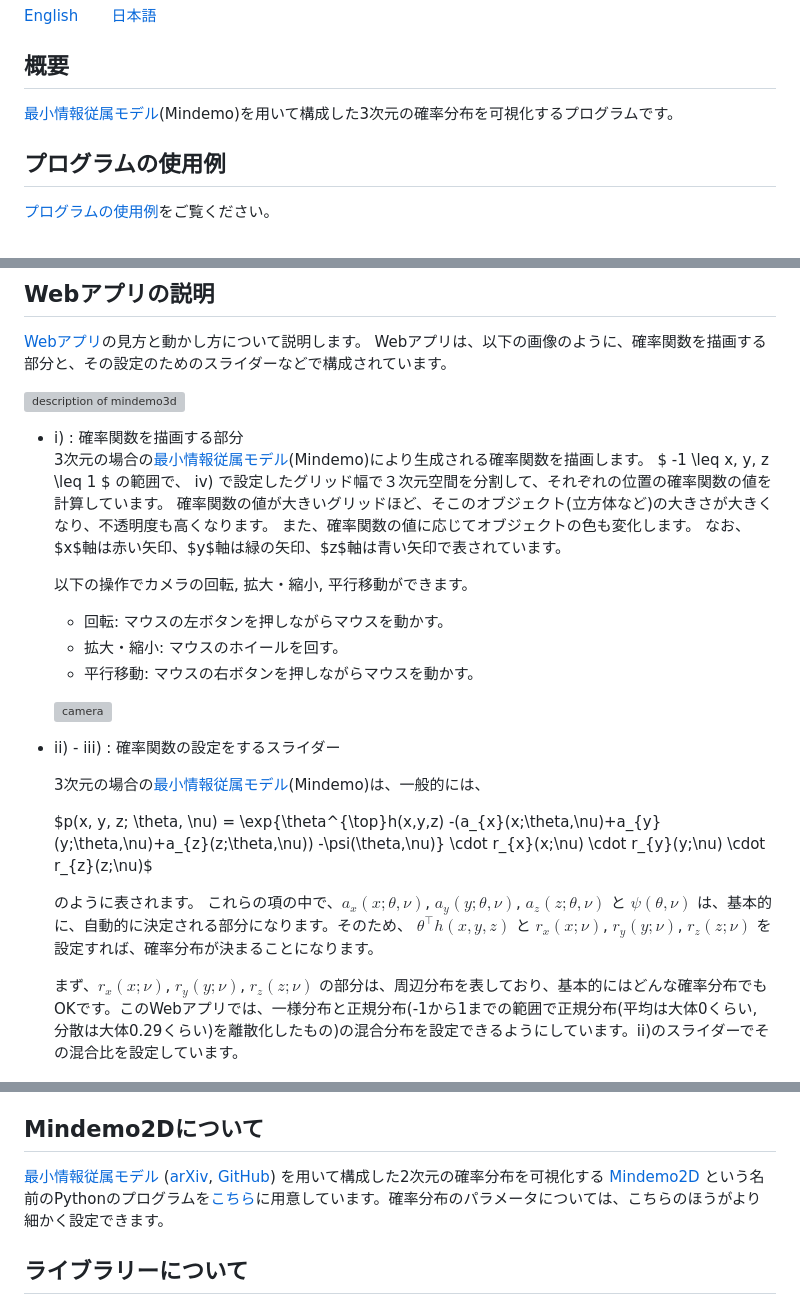
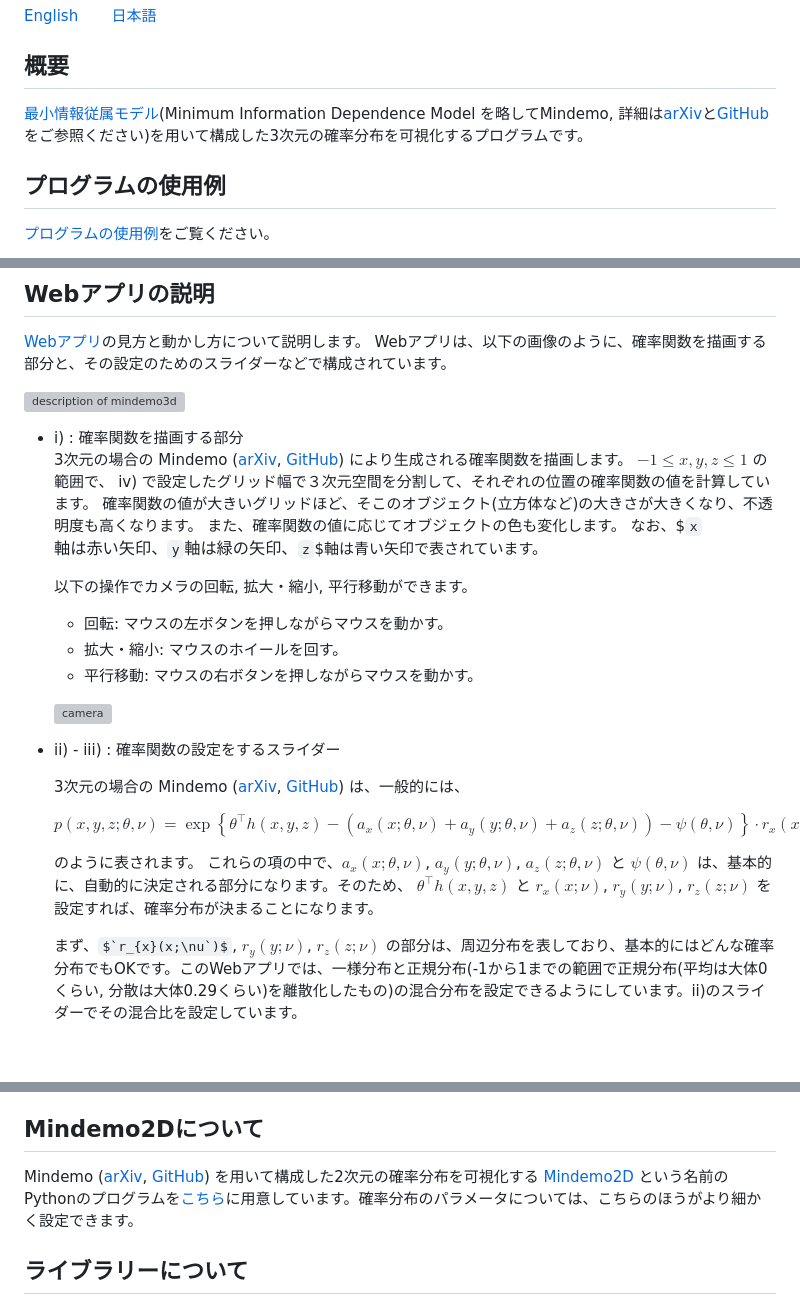
Before and after one commit to tanaken-basis/mindemo3d, a Markdown page: README.jp.md, 3 parts joined by grey strips. Drawn GitHub-style; some formulas as TeX source; blank space fills up the shorter version; grey boxes are pictures that could not be loaded.

```diff
--- a/README.jp.md
+++ b/README.jp.md
@@ -4,7 +4,7 @@
 
 ## 概要
 
-[最小情報従属モデル](https://arxiv.org/abs/2206.06792)(Mindemo)を用いて構成した3次元の確率分布を可視化するプログラムです。
+[最小情報従属モデル](https://arxiv.org/abs/2206.06792)(Minimum Information Dependence Model を略してMindemo, 詳細は[arXiv](https://arxiv.org/abs/2206.06792)と[GitHub](https://github.com/kyanostat/min-info)をご参照ください)を用いて構成した3次元の確率分布を可視化するプログラムです。
 
 ## プログラムの使用例
 
@@ -23,11 +23,11 @@ Webアプリは、以下の画像のように、確率関数を描画する部
 [![description of mindemo3d](img/mindemo3d_jp.png)](https://tanaken-basis.github.io/mindemo3d/)
 
 - i) : 確率関数を描画する部分<br />
-  3次元の場合の[最小情報従属モデル](https://arxiv.org/abs/2206.06792)(Mindemo)により生成される確率関数を描画します。
-  $ -1 \leq x, y, z \leq 1 $ の範囲で、 iv) で設定したグリッド幅で３次元空間を分割して、それぞれの位置の確率関数の値を計算しています。
+  3次元の場合の Mindemo ([arXiv](https://arxiv.org/abs/2206.06792), [GitHub](https://github.com/kyanostat/min-info)) により生成される確率関数を描画します。
+  $`-1 \leq x, y, z \leq 1`$ の範囲で、 iv) で設定したグリッド幅で３次元空間を分割して、それぞれの位置の確率関数の値を計算しています。
   確率関数の値が大きいグリッドほど、そこのオブジェクト(立方体など)の大きさが大きくなり、不透明度も高くなります。
   また、確率関数の値に応じてオブジェクトの色も変化します。
-  なお、$x$軸は赤い矢印、$y$軸は緑の矢印、$z$軸は青い矢印で表されています。
+  なお、$`x`$軸は赤い矢印、$`y`$軸は緑の矢印、$`z`$軸は青い矢印で表されています。
 
   以下の操作でカメラの回転, 拡大・縮小, 平行移動ができます。
     - 回転: マウスの左ボタンを押しながらマウスを動かす。
@@ -38,22 +38,22 @@ Webアプリは、以下の画像のように、確率関数を描画する部
 
 - ii) - iii) : 確率関数の設定をするスライダー<br />
 
-  3次元の場合の[最小情報従属モデル](https://arxiv.org/abs/2206.06792)(Mindemo)は、一般的には、
+  3次元の場合の Mindemo ([arXiv](https://arxiv.org/abs/2206.06792), [GitHub](https://github.com/kyanostat/min-info)) は、一般的には、
 
-  $p(x, y, z; \theta, \nu) =
-  \exp\{\theta^{\top}h(x,y,z)
+  $$p(x, y, z; \theta, \nu) =
+  \exp{\left\{\theta^{\top}h(x,y,z)
   -(a_{x}(x;\theta,\nu)+a_{y}(y;\theta,\nu)+a_{z}(z;\theta,\nu))
-  -\psi(\theta,\nu)\}
-  \cdot r_{x}(x;\nu) \cdot r_{y}(y;\nu) \cdot r_{z}(z;\nu)$
+  -\psi(\theta,\nu)\right\}}
+  \cdot r_{x}(x;\nu) \cdot r_{y}(y;\nu) \cdot r_{z}(z;\nu)$$
 
   のように表されます。
-  これらの項の中で、$a_{x}(x;\theta,\nu)$, $a_{y}(y;\theta,\nu)$, $a_{z}(z;\theta,\nu)$ と $\psi(\theta,\nu)$ は、基本的に、自動的に決定される部分になります。そのため、
-  $\theta^{\top}h(x,y,z)$
+  これらの項の中で、$`a_{x}(x;\theta,\nu)`$, $`a_{y}(y;\theta,\nu)`$, $`a_{z}(z;\theta,\nu)`$ と $`\psi(\theta,\nu)`$ は、基本的に、自動的に決定される部分になります。そのため、
+  $`\theta^{\top}h(x,y,z)`$
   と
-  $r_{x}(x;\nu)$, $r_{y}(y;\nu)$, $r_{z}(z;\nu)$
+  $`r_{x}(x;\nu)`$, $`r_{y}(y;\nu)`$, $`r_{z}(z;\nu)`$
   を設定すれば、確率分布が決まることになります。
 
-  まず、$r_{x}(x;\nu)$, $r_{y}(y;\nu)$, $r_{z}(z;\nu)$ の部分は、周辺分布を表しており、基本的にはどんな確率分布でもOKです。このWebアプリでは、一様分布と正規分布(-1から1までの範囲で正規分布(平均は大体0くらい, 分散は大体0.29くらい)を離散化したもの)の混合分布を設定できるようにしています。ii)のスライダーでその混合比を設定しています。
+  まず、$`r_{x}(x;\nu`)$, $`r_{y}(y;\nu)`$, $`r_{z}(z;\nu)`$ の部分は、周辺分布を表しており、基本的にはどんな確率分布でもOKです。このWebアプリでは、一様分布と正規分布(-1から1までの範囲で正規分布(平均は大体0くらい, 分散は大体0.29くらい)を離散化したもの)の混合分布を設定できるようにしています。ii)のスライダーでその混合比を設定しています。
 
   ![mixing ratio](img/mixing_ratio.gif)
 
@@ -179,7 +179,7 @@ Mindemoは、[最小情報従属モデル (Minimum Information Dependence Model)
 
 ## Mindemo2Dについて
 
-[最小情報従属モデル](https://arxiv.org/abs/2206.06792) ([arXiv](https://arxiv.org/abs/2206.06792), [GitHub](https://github.com/kyanostat/min-info)) を用いて構成した2次元の確率分布を可視化する [Mindemo2D](https://github.com/tanaken-basis/mindemo2d) という名前のPythonのプログラムを[こちら](https://github.com/tanaken-basis/mindemo2d)に用意しています。確率分布のパラメータについては、こちらのほうがより細かく設定できます。
+Mindemo ([arXiv](https://arxiv.org/abs/2206.06792), [GitHub](https://github.com/kyanostat/min-info)) を用いて構成した2次元の確率分布を可視化する [Mindemo2D](https://github.com/tanaken-basis/mindemo2d) という名前のPythonのプログラムを[こちら](https://github.com/tanaken-basis/mindemo2d)に用意しています。確率分布のパラメータについては、こちらのほうがより細かく設定できます。
 
 ## ライブラリーについて
 
```
Also changed, not shown: other parts of README.jp.md (+11 -11 lines), README.en.md (+15 -15 lines), README.md (+25 -25 lines).
